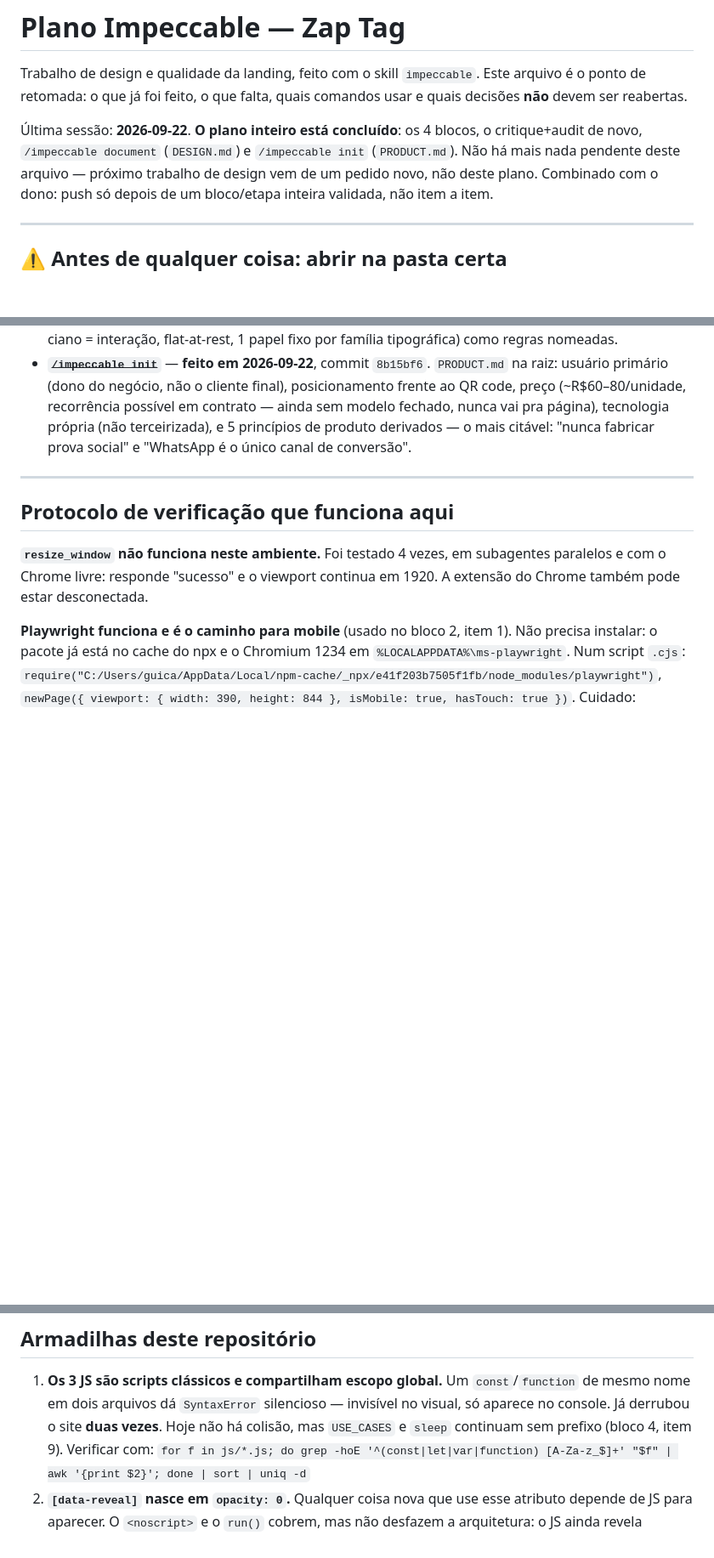
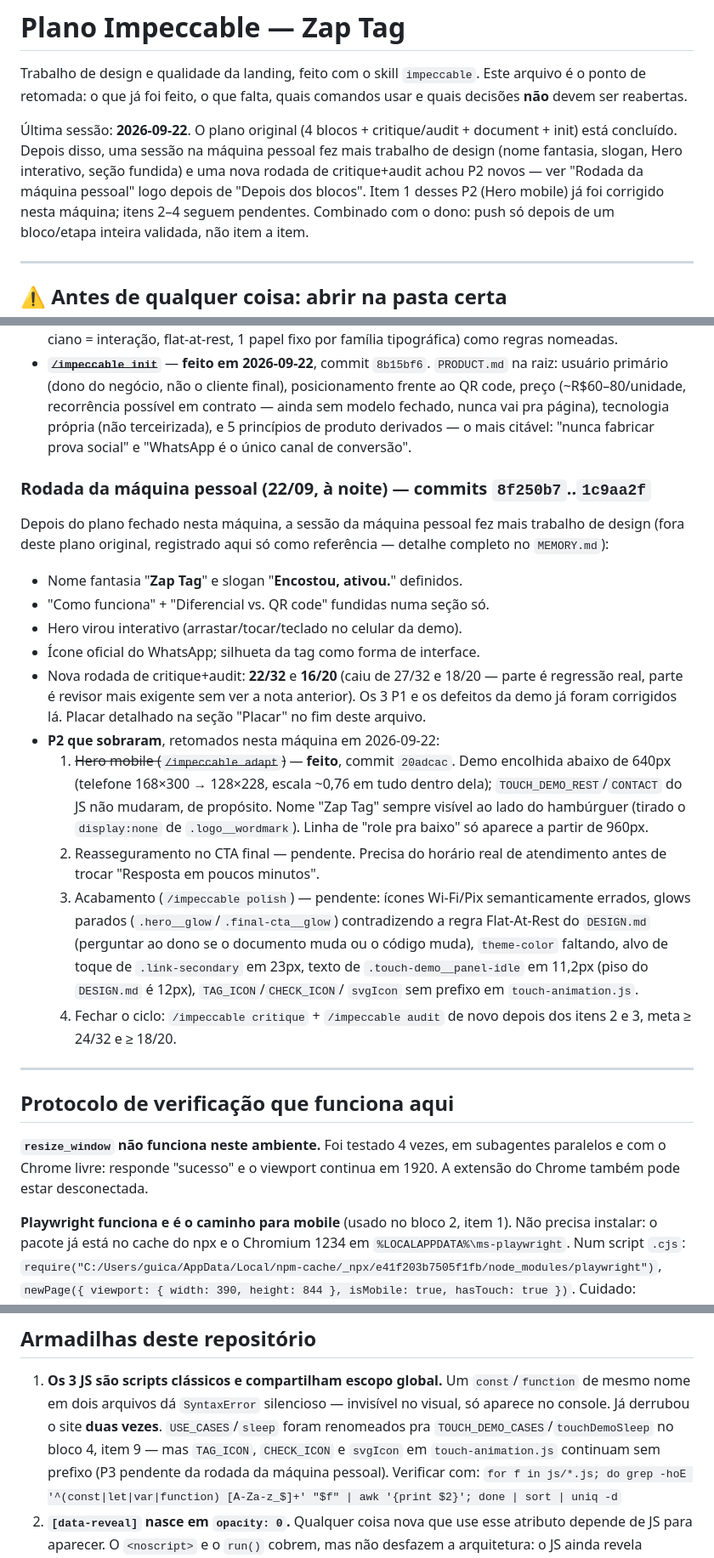
Before and after one commit to guicarvalhal8/-zap-tag, a Markdown page: IMPECCABLE.md, 3 parts joined by grey strips. Shown at 85% size. Drawn GitHub-style; blank space fills up the shorter version.

```diff
--- a/IMPECCABLE.md
+++ b/IMPECCABLE.md
@@ -4,10 +4,12 @@ Trabalho de design e qualidade da landing, feito com o skill `impeccable`.
 Este arquivo é o ponto de retomada: o que já foi feito, o que falta, quais
 comandos usar e quais decisões **não** devem ser reabertas.
 
-Última sessão: **2026-09-22**. **O plano inteiro está concluído**: os 4
-blocos, o critique+audit de novo, `/impeccable document` (`DESIGN.md`) e
-`/impeccable init` (`PRODUCT.md`). Não há mais nada pendente deste arquivo —
-próximo trabalho de design vem de um pedido novo, não deste plano.
+Última sessão: **2026-09-22**. O plano original (4 blocos + critique/audit +
+document + init) está concluído. Depois disso, uma sessão na máquina pessoal
+fez mais trabalho de design (nome fantasia, slogan, Hero interativo, seção
+fundida) e uma nova rodada de critique+audit achou P2 novos — ver "Rodada da
+máquina pessoal" logo depois de "Depois dos blocos". Item 1 desses P2 (Hero
+mobile) já foi corrigido nesta máquina; itens 2–4 seguem pendentes.
 Combinado com o dono: push só depois de um bloco/etapa inteira validada, não
 item a item.
 
@@ -365,6 +367,39 @@ local, sem automação de hover/scroll.
   derivados — o mais citável: "nunca fabricar prova social" e "WhatsApp é o
   único canal de conversão".
 
+### Rodada da máquina pessoal (22/09, à noite) — commits `8f250b7`..`1c9aa2f`
+
+Depois do plano fechado nesta máquina, a sessão da máquina pessoal fez mais
+trabalho de design (fora deste plano original, registrado aqui só como
+referência — detalhe completo no `MEMORY.md`):
+
+- Nome fantasia "**Zap Tag**" e slogan "**Encostou, ativou.**" definidos.
+- "Como funciona" + "Diferencial vs. QR code" fundidas numa seção só.
+- Hero virou interativo (arrastar/tocar/teclado no celular da demo).
+- Ícone oficial do WhatsApp; silhueta da tag como forma de interface.
+- Nova rodada de critique+audit: **22/32** e **16/20** (caiu de 27/32 e
+  18/20 — parte é regressão real, parte é revisor mais exigente sem ver a
+  nota anterior). Os 3 P1 e os defeitos da demo já foram corrigidos lá.
+  Placar detalhado na seção "Placar" no fim deste arquivo.
+- **P2 que sobraram**, retomados nesta máquina em 2026-09-22:
+  1. ~~Hero mobile (`/impeccable adapt`)~~ — **feito**, commit `20adcac`.
+     Demo encolhida abaixo de 640px (telefone 168×300 → 128×228, escala
+     ~0,76 em tudo dentro dela); `TOUCH_DEMO_REST`/`CONTACT` do JS não
+     mudaram, de propósito. Nome "Zap Tag" sempre visível ao lado do
+     hambúrguer (tirado o `display:none` de `.logo__wordmark`). Linha de
+     "role pra baixo" só aparece a partir de 960px.
+  2. Reasseguramento no CTA final — pendente. Precisa do horário real de
+     atendimento antes de trocar "Resposta em poucos minutos".
+  3. Acabamento (`/impeccable polish`) — pendente: ícones Wi-Fi/Pix
+     semanticamente errados, glows parados (`.hero__glow`/`.final-cta__glow`)
+     contradizendo a regra Flat-At-Rest do `DESIGN.md` (perguntar ao dono se
+     o documento muda ou o código muda), `theme-color` faltando, alvo de
+     toque de `.link-secondary` em 23px, texto de `.touch-demo__panel-idle`
+     em 11,2px (piso do `DESIGN.md` é 12px), `TAG_ICON`/`CHECK_ICON`/
+     `svgIcon` sem prefixo em `touch-animation.js`.
+  4. Fechar o ciclo: `/impeccable critique` + `/impeccable audit` de novo
+     depois dos itens 2 e 3, meta ≥ 24/32 e ≥ 18/20.
+
 ---
 
 ## Protocolo de verificação que funciona aqui
@@ -411,8 +446,10 @@ e as duas têm que ser `http`, senão o navegador bloqueia por mixed content.
 1. **Os 3 JS são scripts clássicos e compartilham escopo global.** Um
    `const`/`function` de mesmo nome em dois arquivos dá `SyntaxError`
    silencioso — invisível no visual, só aparece no console. Já derrubou o site
-   **duas vezes**. Hoje não há colisão, mas `USE_CASES` e `sleep` continuam
-   sem prefixo (bloco 4, item 9). Verificar com:
+   **duas vezes**. `USE_CASES`/`sleep` foram renomeados pra
+   `TOUCH_DEMO_CASES`/`touchDemoSleep` no bloco 4, item 9 — mas `TAG_ICON`,
+   `CHECK_ICON` e `svgIcon` em `touch-animation.js` continuam sem prefixo
+   (P3 pendente da rodada da máquina pessoal). Verificar com:
    `for f in js/*.js; do grep -hoE '^(const|let|var|function) [A-Za-z_$]+' "$f" | awk '{print $2}'; done | sort | uniq -d`
 2. **`[data-reveal]` nasce em `opacity: 0`.** Qualquer coisa nova que use esse
    atributo depende de JS para aparecer. O `<noscript>` e o `run()` cobrem,
```
Also changed, not shown: MEMORY.md (+48 -16 lines).
